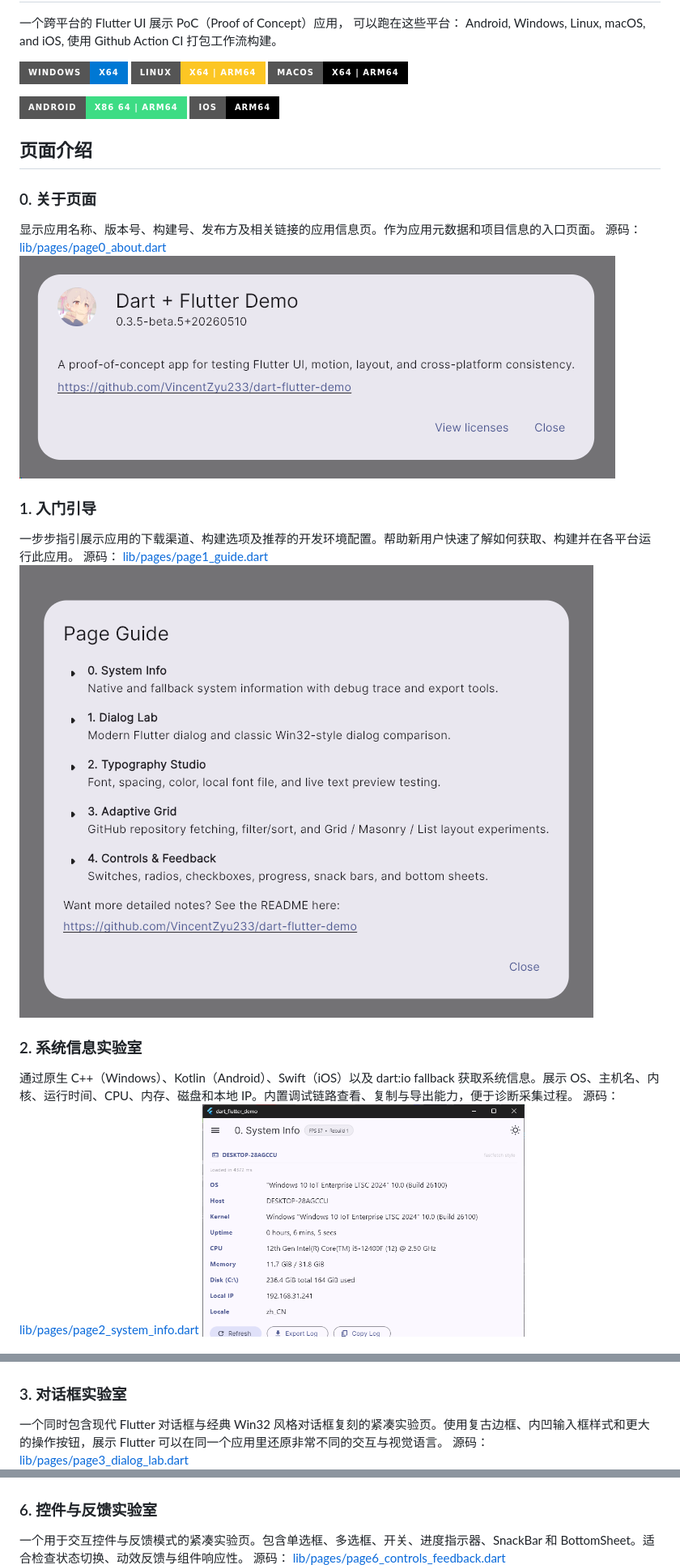
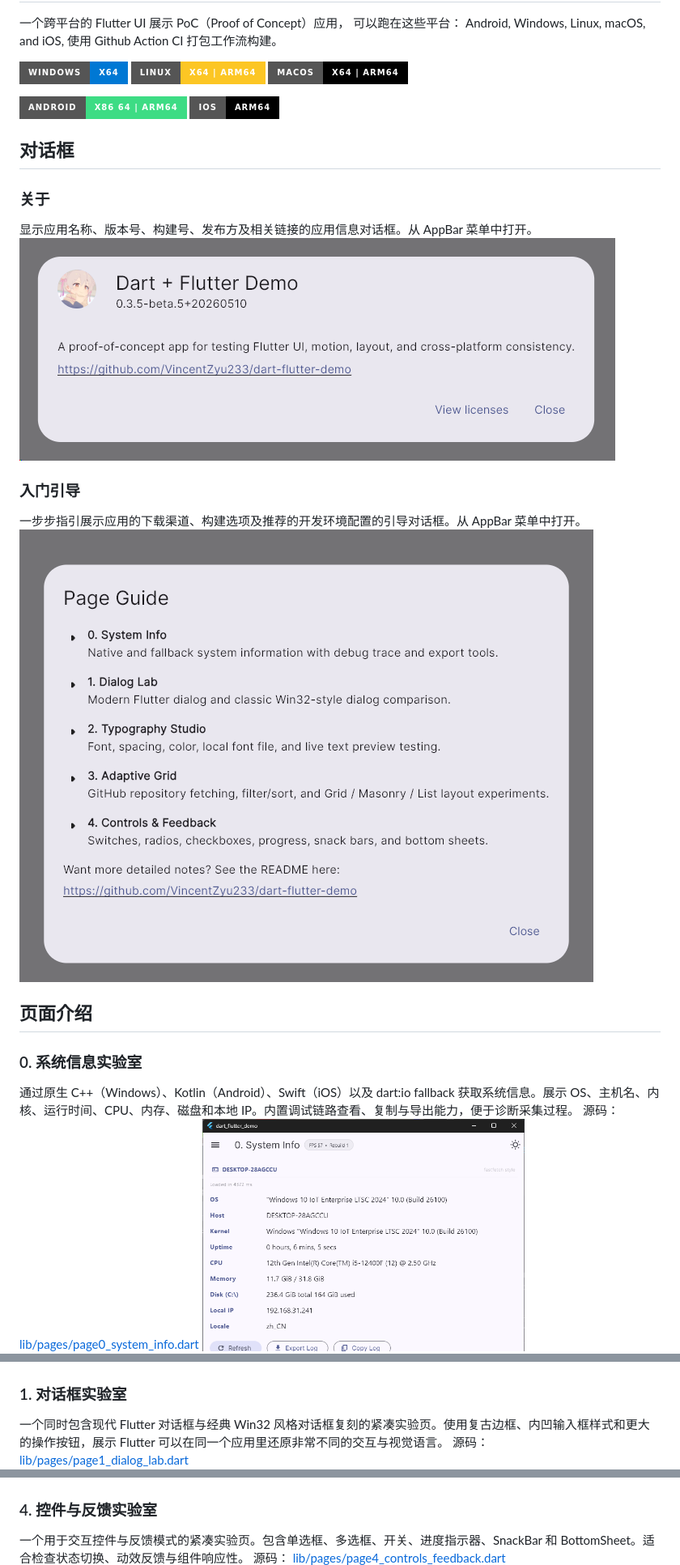
Before and after one commit to VincentZyu233/dart-flutter-demo, a Markdown page: README.zh-cn.md, 3 parts joined by grey strips. Shown at 81% size. Rendered like a GitHub page; badges without logos.

```diff
--- a/README.zh-cn.md
+++ b/README.zh-cn.md
@@ -11,29 +11,29 @@
 [![Android x86_64 | ARM64](https://img.shields.io/badge/Android-x86_64_|_ARM64-3DDC84?style=for-the-badge&logo=android&logoColor=white)](https://github.com/VincentZyuApps/dart-flutter-demo/releases)
 [![iOS ARM64](https://img.shields.io/badge/iOS-ARM64-000000?style=for-the-badge&logo=apple&logoColor=white)](https://github.com/VincentZyuApps/dart-flutter-demo/releases)
 
+## 对话框
+
+### 关于
+
+显示应用名称、版本号、构建号、发布方及相关链接的应用信息对话框。从 AppBar 菜单中打开。
+![about](doc/preview-pics/about.png)
+
+### 入门引导
+
+一步步指引展示应用的下载渠道、构建选项及推荐的开发环境配置的引导对话框。从 AppBar 菜单中打开。
+![guide](doc/preview-pics/guide.png)
+
 ## 页面介绍
 
-### 0. 关于页面
-
-显示应用名称、版本号、构建号、发布方及相关链接的应用信息页。作为应用元数据和项目信息的入口页面。
-源码： [lib/pages/page0_about.dart](https://github.com/VincentZyu233/dart-flutter-demo/blob/main/lib/pages/page0_about.dart)
-![about](doc/preview-pics/about.png)
-
-### 1. 入门引导
-
-一步步指引展示应用的下载渠道、构建选项及推荐的开发环境配置。帮助新用户快速了解如何获取、构建并在各平台运行此应用。
-源码： [lib/pages/page1_guide.dart](https://github.com/VincentZyu233/dart-flutter-demo/blob/main/lib/pages/page1_guide.dart)
-![guide](doc/preview-pics/guide.png)
-
-### 2. 系统信息实验室
+### 0. 系统信息实验室
 
 通过原生 C++（Windows）、Kotlin（Android）、Swift（iOS）以及 dart:io fallback 获取系统信息。展示 OS、主机名、内核、运行时间、CPU、内存、磁盘和本地 IP。内置调试链路查看、复制与导出能力，便于诊断采集过程。
-源码： [lib/pages/page2_system_info.dart](https://github.com/VincentZyu233/dart-flutter-demo/blob/main/lib/pages/page2_system_info.dart)
+源码： [lib/pages/page0_system_info.dart](https://github.com/VincentZyu233/dart-flutter-demo/blob/main/lib/pages/page0_system_info.dart)
 ![page0](doc/preview-pics/page0.png)
 
-### 3. 对话框实验室
+### 1. 对话框实验室
 
 一个同时包含现代 Flutter 对话框与经典 Win32 风格对话框复刻的紧凑实验页。使用复古边框、内凹输入框样式和更大的操作按钮，展示 Flutter 可以在同一个应用里还原非常不同的交互与视觉语言。
-源码： [lib/pages/page3_dialog_lab.dart](https://github.com/VincentZyu233/dart-flutter-demo/blob/main/lib/pages/page3_dialog_lab.dart)
+源码： [lib/pages/page1_dialog_lab.dart](https://github.com/VincentZyu233/dart-flutter-demo/blob/main/lib/pages/page1_dialog_lab.dart)
 ![page1](doc/preview-pics/page1.png)
 
@@ -50,9 +50,9 @@
 ![page3](doc/preview-pics/page3.png)
 
-### 6. 控件与反馈实验室
+### 4. 控件与反馈实验室
 
 一个用于交互控件与反馈模式的紧凑实验页。包含单选框、多选框、开关、进度指示器、SnackBar 和 BottomSheet。适合检查状态切换、动效反馈与组件响应性。
-源码： [lib/pages/page6_controls_feedback.dart](https://github.com/VincentZyu233/dart-flutter-demo/blob/main/lib/pages/page6_controls_feedback.dart)
+源码： [lib/pages/page4_controls_feedback.dart](https://github.com/VincentZyu233/dart-flutter-demo/blob/main/lib/pages/page4_controls_feedback.dart)
 ![page4](doc/preview-pics/page4.png)
 
 
```
Also changed, not shown: other parts of README.zh-cn.md (+4 -4 lines), README.md (+22 -22 lines).
